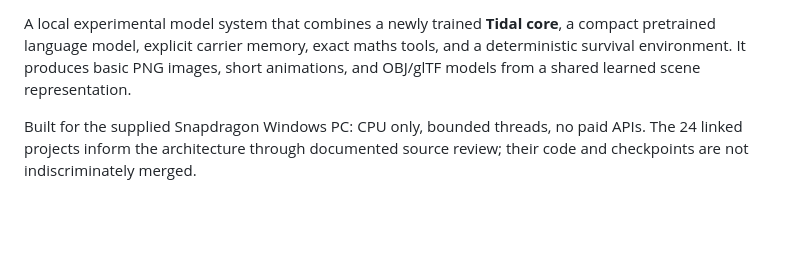
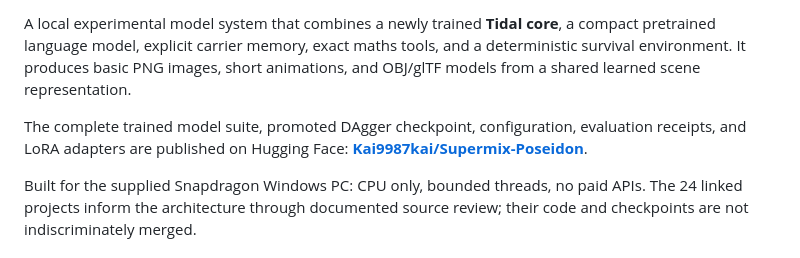
Before and after one commit to kai9987kai/Supermix-Poseidon, a Markdown page: README.md, the part around one of its changes. GitHub-like rendering; blank space fills up the shorter version.

Commit message:
docs: link Hugging Face model repository (Kai9987kai/Supermix-Poseidon)

```diff
--- a/README.md
+++ b/README.md
@@ -3,4 +6,6 @@
 A local experimental model system that combines a newly trained **Tidal core**, a compact pretrained language model, explicit carrier memory, exact maths tools, and a deterministic survival environment. It produces basic PNG images, short animations, and OBJ/glTF models from a shared learned scene representation.
+
+The complete trained model suite, promoted DAgger checkpoint, configuration, evaluation receipts, and LoRA adapters are published on Hugging Face: [**Kai9987kai/Supermix-Poseidon**](https://huggingface.co/Kai9987kai/Supermix-Poseidon).
 
 Built for the supplied Snapdragon Windows PC: CPU only, bounded threads, no paid APIs. The 24 linked projects inform the architecture through documented source review; their code and checkpoints are not indiscriminately merged.
 
```
Also changed, not shown: other parts of README.md (+3 -0 lines).
